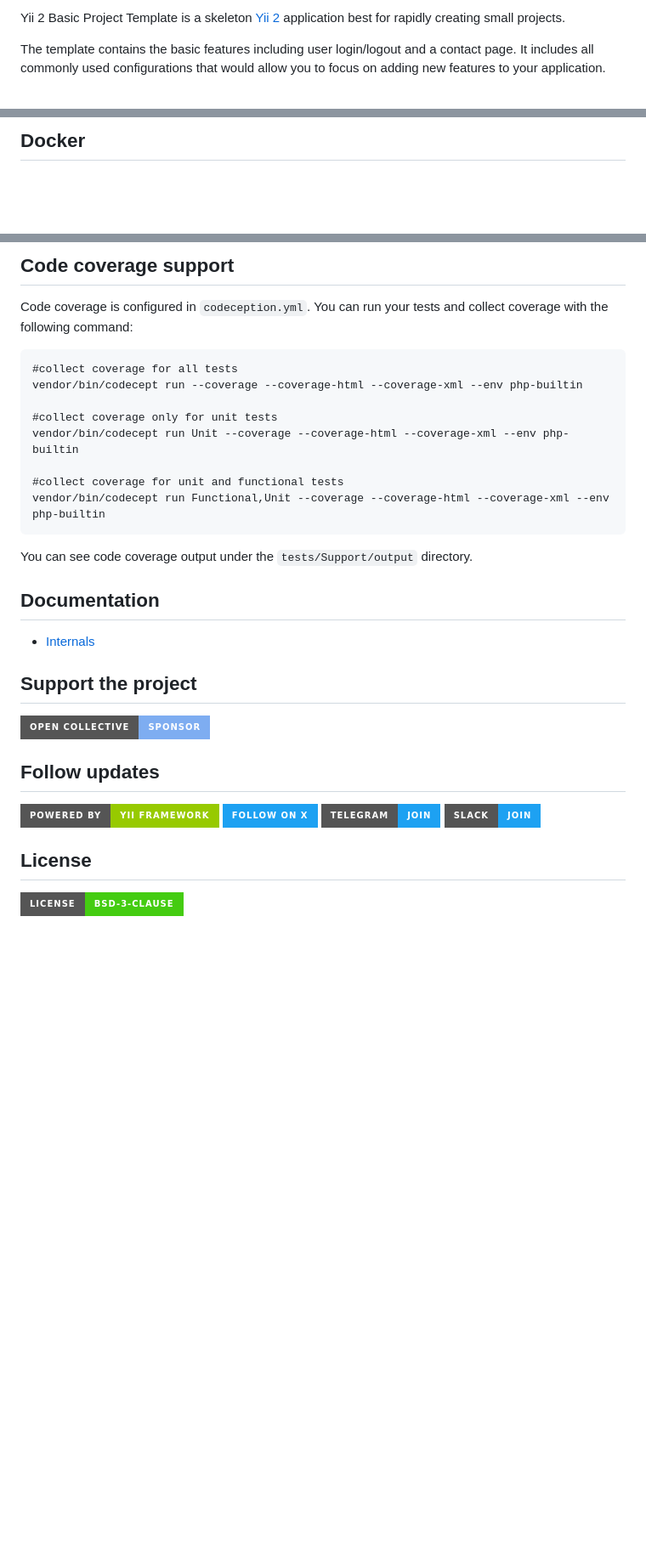
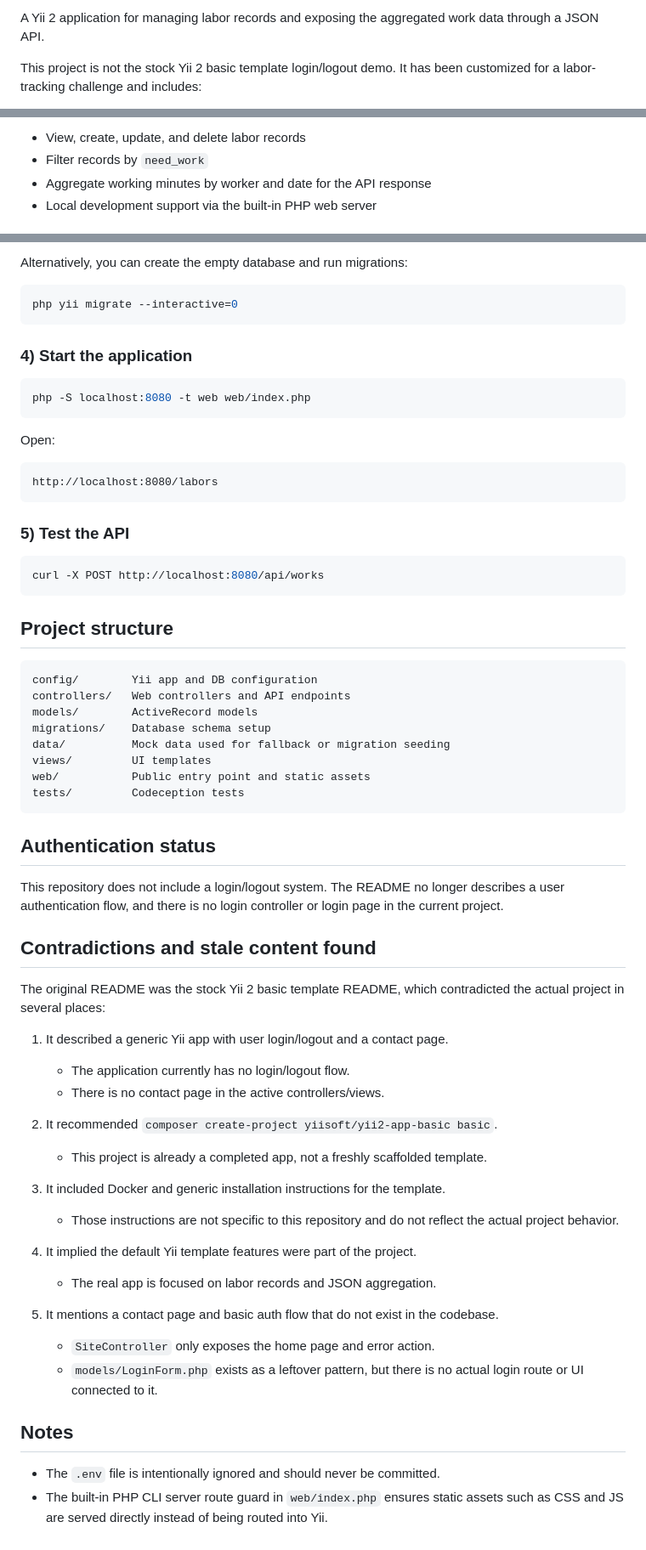
Before and after one commit to Rafik-14/yii2-labors-challenge, a Markdown page: README.md, 3 parts joined by grey strips. Shown at 85% size. GitHub-like rendering; badges without logos; blank space fills up the shorter version.

````diff
--- a/README.md
+++ b/README.md
@@ -10,8 +2,5 @@
 
-Yii 2 Basic Project Template is a skeleton [Yii 2](https://www.yiiframework.com/) application best for
-rapidly creating small projects.
+A Yii 2 application for managing labor records and exposing the aggregated work data through a JSON API.
 
-The template contains the basic features including user login/logout and a contact page.
-It includes all commonly used configurations that would allow you to focus on adding new
-features to your application.
+This project is not the stock Yii 2 basic template login/logout demo. It has been customized for a labor-tracking challenge and includes:
 
@@ -29,3 +13,6 @@ features to your application.
 
-## Docker
+- View, create, update, and delete labor records
+- Filter records by `need_work`
+- Aggregate working minutes by worker and date for the API response
+- Local development support via the built-in PHP web server
 
@@ -198,37 +56,68 @@ vendor/bin/codecept run Acceptance --env php-builtin
 ```
 
-## Code coverage support
+Alternatively, you can create the empty database and run migrations:
 
-Code coverage is configured in `codeception.yml`. You can run your tests and collect coverage with the following command:
-
-```
-#collect coverage for all tests
-vendor/bin/codecept run --coverage --coverage-html --coverage-xml --env php-builtin
-
-#collect coverage only for unit tests
-vendor/bin/codecept run Unit --coverage --coverage-html --coverage-xml --env php-builtin
-
-#collect coverage for unit and functional tests
-vendor/bin/codecept run Functional,Unit --coverage --coverage-html --coverage-xml --env php-builtin
+```bash
+php yii migrate --interactive=0
 ```
 
-You can see code coverage output under the `tests/Support/output` directory.
+### 4) Start the application
 
-## Documentation
+```bash
+php -S localhost:8080 -t web web/index.php
+```
 
-- [Internals](docs/internals.md)
+Open:
 
-## Support the project
+```text
+http://localhost:8080/labors
+```
 
-[![Open Collective](https://img.shields.io/badge/Open%20Collective-sponsor-7eadf1?style=for-the-badge&logo=open%20collective&logoColor=7eadf1&labelColor=555555)](https://opencollective.com/yiisoft)
+### 5) Test the API
 
-## Follow updates
+```bash
+curl -X POST http://localhost:8080/api/works
+```
 
-[![Official website](https://img.shields.io/badge/Powered_by-Yii_Framework-green.svg?style=for-the-badge&logo=yii)](https://www.yiiframework.com/)
-[![Follow on X](https://img.shields.io/badge/-Follow%20on%20X-1DA1F2.svg?style=for-the-badge&logo=x&logoColor=white&labelColor=000000)](https://x.com/yiiframework)
-[![Telegram](https://img.shields.io/badge/telegram-join-1DA1F2?style=for-the-badge&logo=telegram)](https://t.me/yii_framework_in_english)
-[![Slack](https://img.shields.io/badge/slack-join-1DA1F2?style=for-the-badge&logo=slack)](https://yiiframework.com/go/slack)
+## Project structure
 
-## License
+```text
+config/        Yii app and DB configuration
+controllers/   Web controllers and API endpoints
+models/        ActiveRecord models
+migrations/    Database schema setup
+data/          Mock data used for fallback or migration seeding
+views/         UI templates
+web/           Public entry point and static assets
+tests/         Codeception tests
+```
 
-[![License](https://img.shields.io/badge/License-BSD--3--Clause-brightgreen.svg?style=for-the-badge&logo=opensourceinitiative&logoColor=white&labelColor=555555)](LICENSE.md)
+## Authentication status
+
+This repository does not include a login/logout system. The README no longer describes a user authentication flow, and there is no login controller or login page in the current project.
+
+## Contradictions and stale content found
+
+The original README was the stock Yii 2 basic template README, which contradicted the actual project in several places:
+
+1. It described a generic Yii app with user login/logout and a contact page.
+   - The application currently has no login/logout flow.
+   - There is no contact page in the active controllers/views.
+
+2. It recommended `composer create-project yiisoft/yii2-app-basic basic`.
+   - This project is already a completed app, not a freshly scaffolded template.
+
+3. It included Docker and generic installation instructions for the template.
+   - Those instructions are not specific to this repository and do not reflect the actual project behavior.
+
+4. It implied the default Yii template features were part of the project.
+   - The real app is focused on labor records and JSON aggregation.
+
+5. It mentions a contact page and basic auth flow that do not exist in the codebase.
+   - `SiteController` only exposes the home page and error action.
+   - `models/LoginForm.php` exists as a leftover pattern, but there is no actual login route or UI connected to it.
+
+## Notes
+
+- The `.env` file is intentionally ignored and should never be committed.
+- The built-in PHP CLI server route guard in `web/index.php` ensures static assets such as CSS and JS are served directly instead of being routed into Yii.
````
Also changed, not shown: other parts of README.md (+29 -171 lines).
